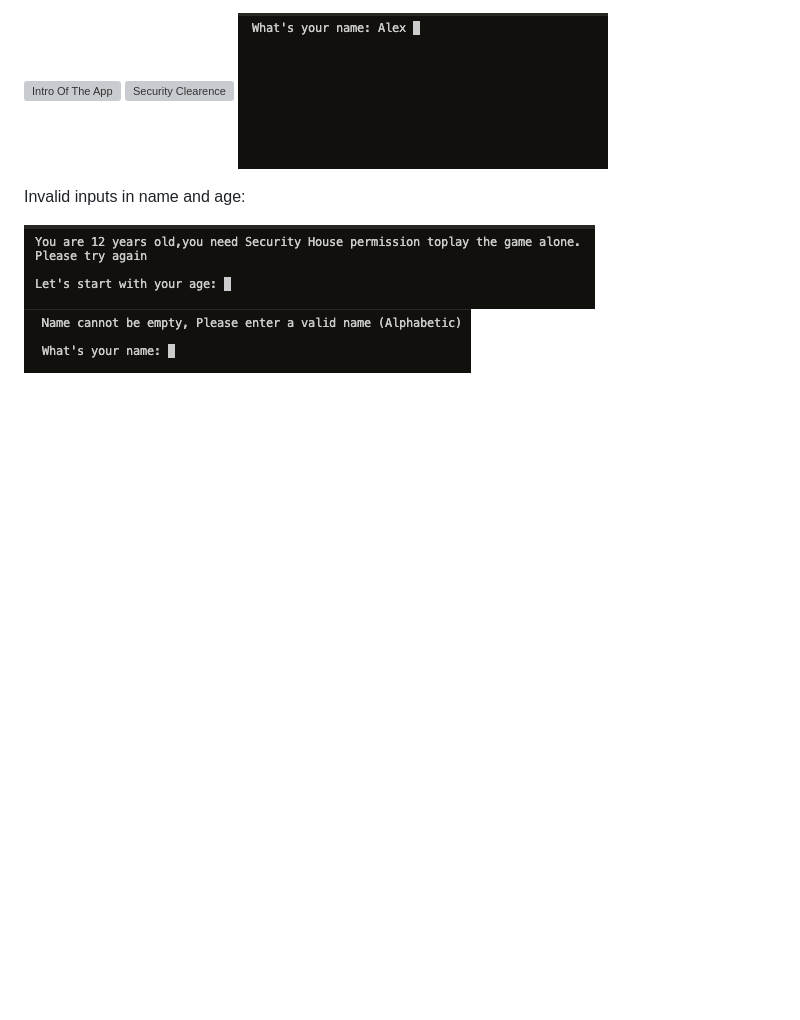
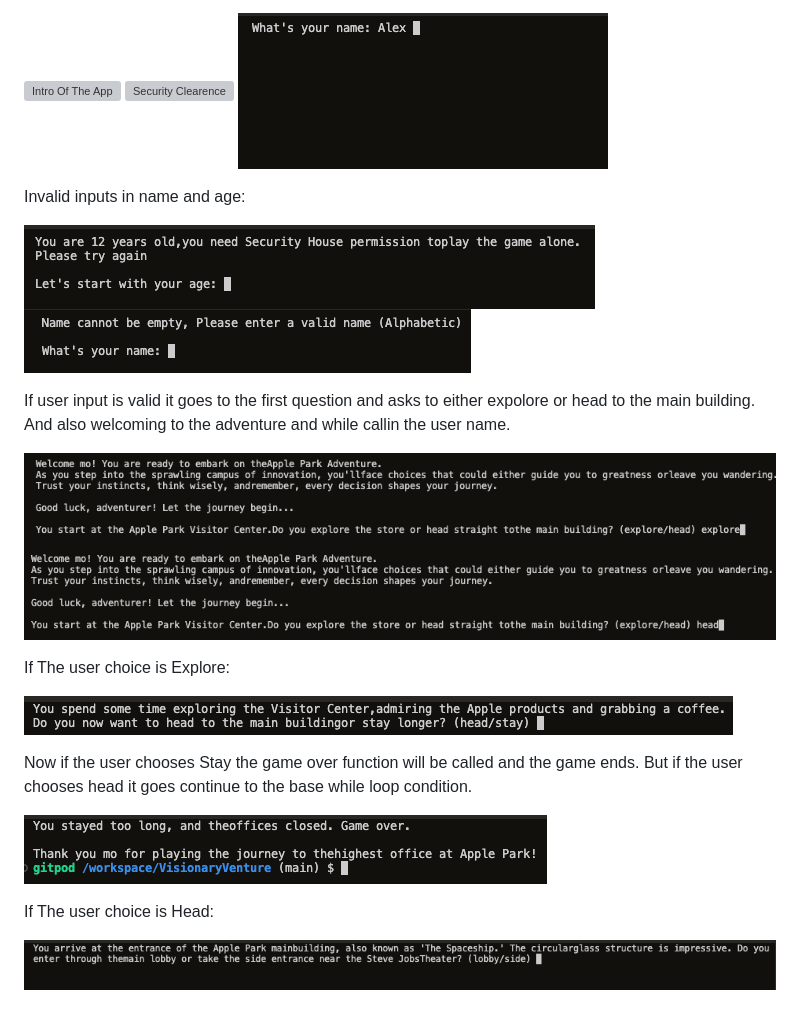
Before and after one commit to ZakariyeNor/VisionaryVenture, a Markdown page: TESTING.md, the part around the change. GitHub-like rendering; pictures changed too: documentation/after_explore.png (added), documentation/after_head.png (added), documentation/explore.png (added); blank space fills up the shorter version; grey boxes are pictures that could not be loaded.

Commit message:
add steps screenshot and show in testing.md file win path and loose path

```diff
--- a/TESTING.md
+++ b/TESTING.md
@@ -136,3 +136,19 @@ First introduction of the app, then If the user input security clearence and age
 Invalid inputs in name and age:
 
 ![Invalid Age Input](documentation/wrong_age_input.png) ![Invalid Name Input](documentation/wrong_name_input.png)
+
+If user input is valid it goes to the first question and asks to either expolore or head to the main building. And also welcoming to the adventure and while callin the user name.
+
+![First Option](documentation/explore.png) ![Second Option](documentation/head.png)
+
+If The user choice is Explore:
+
+![After Explore option](documentation/after_explore.png)
+
+Now if the user chooses Stay the game over function will be called and the game ends. But if the user chooses head it goes continue to the base while loop condition.
+
+![Game Over](documentation/stay_choice.png)
+
+If The user choice is Head:
+
+![After Head option](documentation/after_head.png)
```
